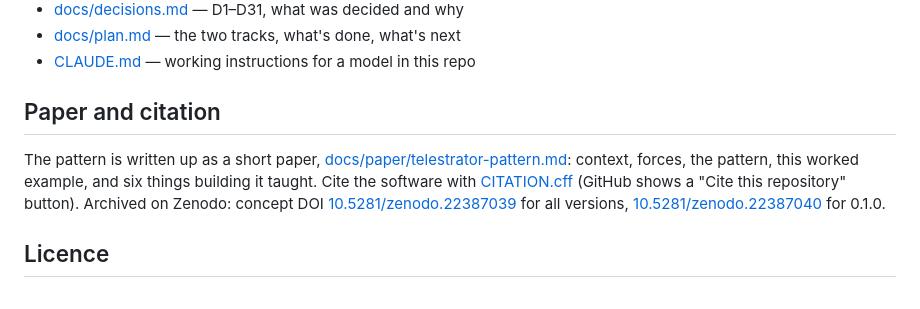
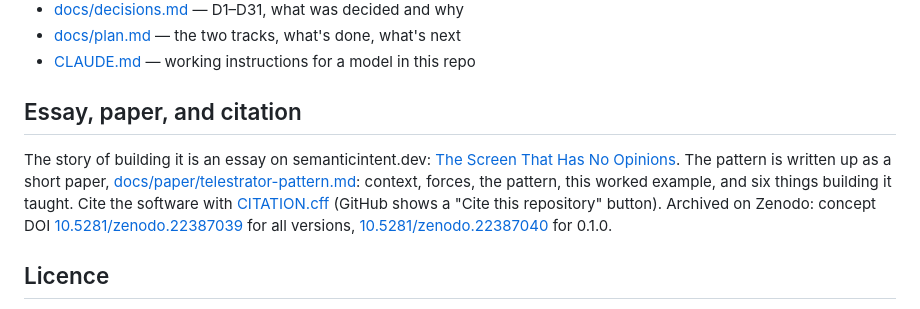
Before and after one commit to semanticintent/semantic-chirp-telestrator, a Markdown page: README.md, the part around the change. GitHub-like rendering.

Commit message:
README: link the essay
Co-Authored-By: Claude Fable 5.1 <noreply@anthropic.com>

```diff
--- a/README.md
+++ b/README.md
@@ -141,9 +141,9 @@ Built and live: the screen at sepiola.semanticintent.dev, the analyst at chirp-m
 - [docs/plan.md](docs/plan.md) — the two tracks, what's done, what's next
 - [CLAUDE.md](CLAUDE.md) — working instructions for a model in this repo
 
-## Paper and citation
+## Essay, paper, and citation
 
-The pattern is written up as a short paper, [docs/paper/telestrator-pattern.md](docs/paper/telestrator-pattern.md): context, forces, the pattern, this worked example, and six things building it taught. Cite the software with [CITATION.cff](CITATION.cff) (GitHub shows a "Cite this repository" button). Archived on Zenodo: concept DOI [10.5281/zenodo.22387039](https://doi.org/10.5281/zenodo.22387039) for all versions, [10.5281/zenodo.22387040](https://doi.org/10.5281/zenodo.22387040) for 0.1.0.
+The story of building it is an essay on semanticintent.dev: [The Screen That Has No Opinions](https://semanticintent.dev/writing/sepiola-screen-has-no-opinions). The pattern is written up as a short paper, [docs/paper/telestrator-pattern.md](docs/paper/telestrator-pattern.md): context, forces, the pattern, this worked example, and six things building it taught. Cite the software with [CITATION.cff](CITATION.cff) (GitHub shows a "Cite this repository" button). Archived on Zenodo: concept DOI [10.5281/zenodo.22387039](https://doi.org/10.5281/zenodo.22387039) for all versions, [10.5281/zenodo.22387040](https://doi.org/10.5281/zenodo.22387040) for 0.1.0.
 
 ## Licence
 
```
